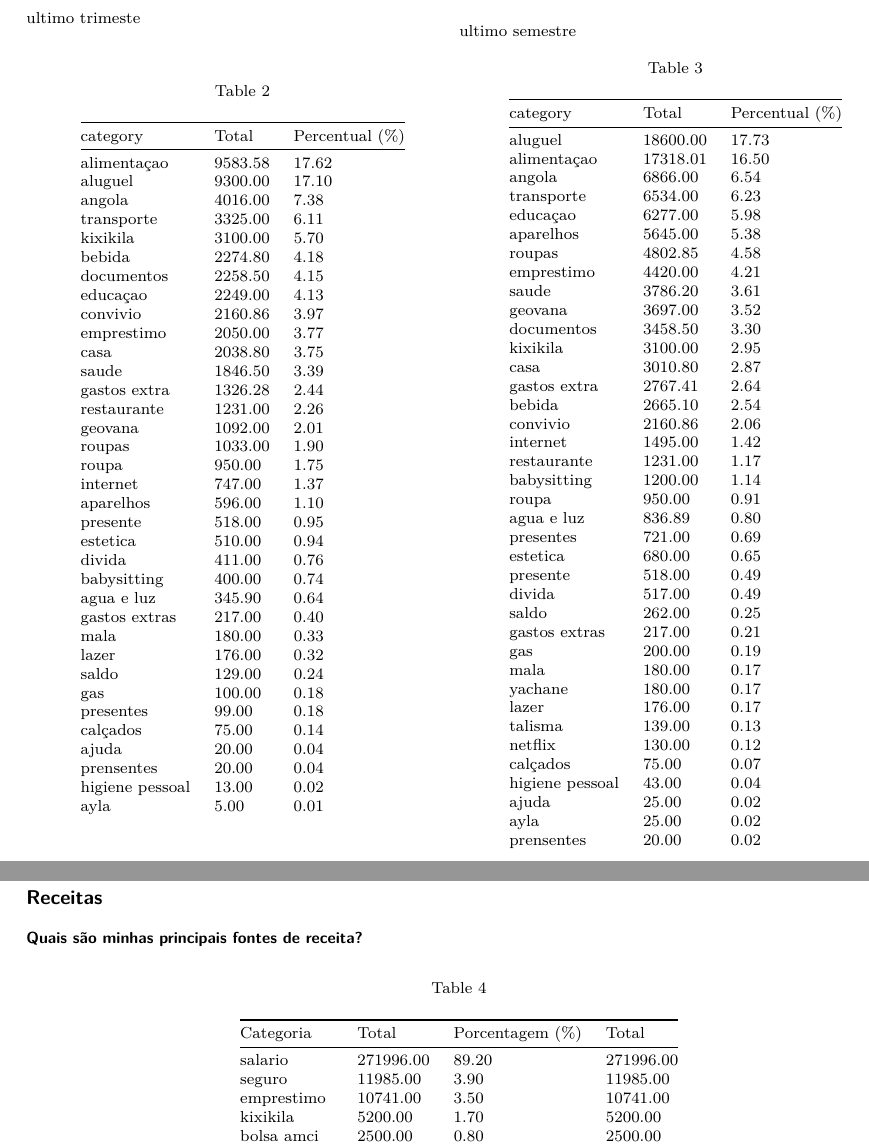
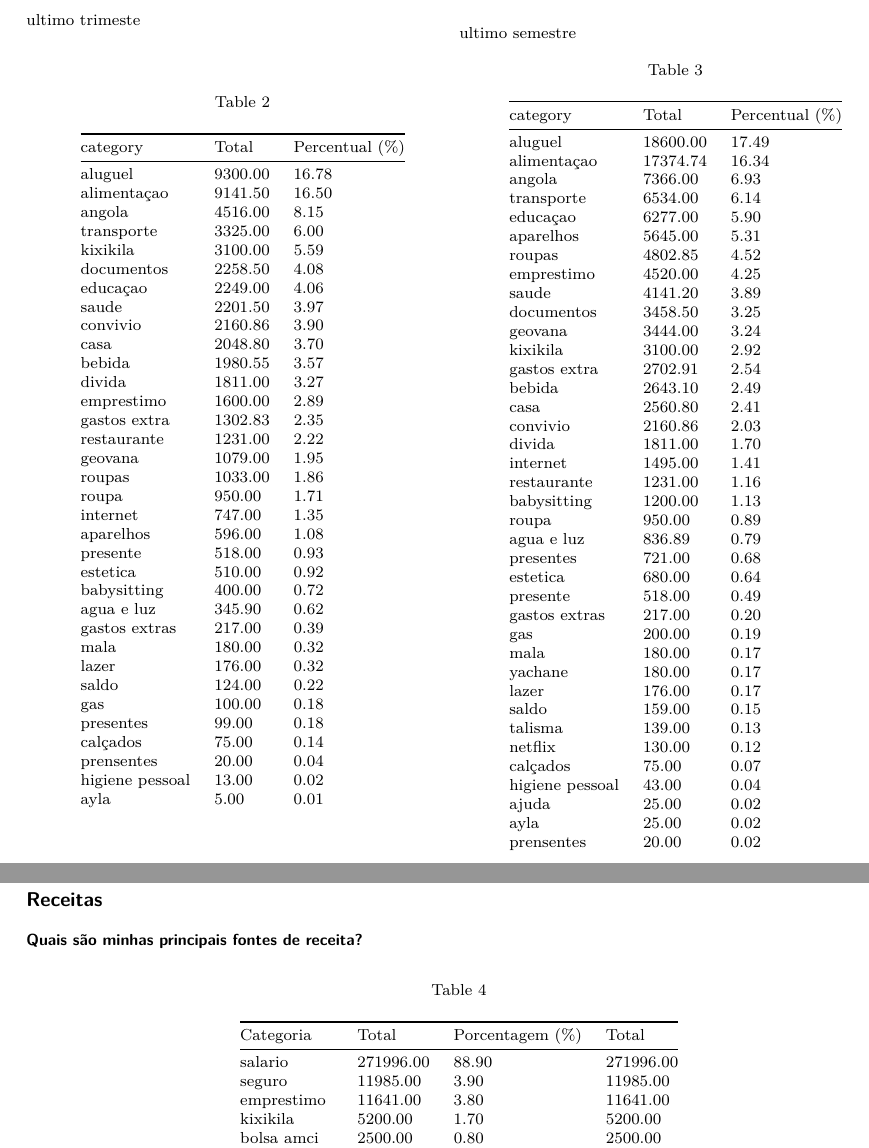
Before and after one commit to talisma-cassoma/ourmoney.desktop, a LaTeX document (report.tex): two parts of pages 4 and 5 of 6, joined at a grey line, cut so that both start at the same text. Compiled offline with pdfLaTeX.

```diff
--- a/report.tex
+++ b/report.tex
@@ -158,7 +158,7 @@
 
 \title{Our Money Report}
 \author{Talisma Manuel}
-\date{report of 18 July, 2025}
+\date{report of 29 July, 2025}
 
 \begin{document}
 \maketitle
@@ -238,7 +239,7 @@
 \begin{minipage}{0.50\linewidth}
 
 \begin{longtable}[]{@{}lll@{}}
-\caption{}\label{T_ae836}\tabularnewline
+\caption{}\label{T_d83ea}\tabularnewline
 \toprule\noalign{}
 category & Total & Percentual (\%) \\
 \midrule\noalign{}
@@ -249,38 +250,37 @@
 \endhead
 \bottomrule\noalign{}
 \endlastfoot
-alimentaçao & 9583.58 & 17.62 \\
-aluguel & 9300.00 & 17.10 \\
-angola & 4016.00 & 7.38 \\
-transporte & 3325.00 & 6.11 \\
-kixikila & 3100.00 & 5.70 \\
-bebida & 2274.80 & 4.18 \\
-documentos & 2258.50 & 4.15 \\
-educaçao & 2249.00 & 4.13 \\
-convivio & 2160.86 & 3.97 \\
-emprestimo & 2050.00 & 3.77 \\
-casa & 2038.80 & 3.75 \\
-saude & 1846.50 & 3.39 \\
-gastos extra & 1326.28 & 2.44 \\
-restaurante & 1231.00 & 2.26 \\
-geovana & 1092.00 & 2.01 \\
-roupas & 1033.00 & 1.90 \\
-roupa & 950.00 & 1.75 \\
-internet & 747.00 & 1.37 \\
-aparelhos & 596.00 & 1.10 \\
-presente & 518.00 & 0.95 \\
-estetica & 510.00 & 0.94 \\
-divida & 411.00 & 0.76 \\
-babysitting & 400.00 & 0.74 \\
-agua e luz & 345.90 & 0.64 \\
-gastos extras & 217.00 & 0.40 \\
-mala & 180.00 & 0.33 \\
+aluguel & 9300.00 & 16.78 \\
+alimentaçao & 9141.50 & 16.50 \\
+angola & 4516.00 & 8.15 \\
+transporte & 3325.00 & 6.00 \\
+kixikila & 3100.00 & 5.59 \\
+documentos & 2258.50 & 4.08 \\
+educaçao & 2249.00 & 4.06 \\
+saude & 2201.50 & 3.97 \\
+convivio & 2160.86 & 3.90 \\
+casa & 2048.80 & 3.70 \\
+bebida & 1980.55 & 3.57 \\
+divida & 1811.00 & 3.27 \\
+emprestimo & 1600.00 & 2.89 \\
+gastos extra & 1302.83 & 2.35 \\
+restaurante & 1231.00 & 2.22 \\
+geovana & 1079.00 & 1.95 \\
+roupas & 1033.00 & 1.86 \\
+roupa & 950.00 & 1.71 \\
+internet & 747.00 & 1.35 \\
+aparelhos & 596.00 & 1.08 \\
+presente & 518.00 & 0.93 \\
+estetica & 510.00 & 0.92 \\
+babysitting & 400.00 & 0.72 \\
+agua e luz & 345.90 & 0.62 \\
+gastos extras & 217.00 & 0.39 \\
+mala & 180.00 & 0.32 \\
 lazer & 176.00 & 0.32 \\
-saldo & 129.00 & 0.24 \\
+saldo & 124.00 & 0.22 \\
 gas & 100.00 & 0.18 \\
 presentes & 99.00 & 0.18 \\
 calçados & 75.00 & 0.14 \\
-ajuda & 20.00 & 0.04 \\
 prensentes & 20.00 & 0.04 \\
 higiene pessoal & 13.00 & 0.02 \\
 ayla & 5.00 & 0.01 \\
@@ -292,7 +292,7 @@
 ultimo semestre
 
 \begin{longtable}[]{@{}lll@{}}
-\caption{}\label{T_cab28}\tabularnewline
+\caption{}\label{T_b582b}\tabularnewline
 \toprule\noalign{}
 category & Total & Percentual (\%) \\
 \midrule\noalign{}
@@ -303,37 +303,37 @@
 \endhead
 \bottomrule\noalign{}
 \endlastfoot
-aluguel & 18600.00 & 17.73 \\
-alimentaçao & 17318.01 & 16.50 \\
-angola & 6866.00 & 6.54 \\
-transporte & 6534.00 & 6.23 \\
-educaçao & 6277.00 & 5.98 \\
-aparelhos & 5645.00 & 5.38 \\
-roupas & 4802.85 & 4.58 \\
-emprestimo & 4420.00 & 4.21 \\
-saude & 3786.20 & 3.61 \\
-geovana & 3697.00 & 3.52 \\
-documentos & 3458.50 & 3.30 \\
-kixikila & 3100.00 & 2.95 \\
-casa & 3010.80 & 2.87 \\
-gastos extra & 2767.41 & 2.64 \\
-bebida & 2665.10 & 2.54 \\
-convivio & 2160.86 & 2.06 \\
-internet & 1495.00 & 1.42 \\
-restaurante & 1231.00 & 1.17 \\
-babysitting & 1200.00 & 1.14 \\
-roupa & 950.00 & 0.91 \\
-agua e luz & 836.89 & 0.80 \\
-presentes & 721.00 & 0.69 \\
-estetica & 680.00 & 0.65 \\
+aluguel & 18600.00 & 17.49 \\
+alimentaçao & 17374.74 & 16.34 \\
+angola & 7366.00 & 6.93 \\
+transporte & 6534.00 & 6.14 \\
+educaçao & 6277.00 & 5.90 \\
+aparelhos & 5645.00 & 5.31 \\
+roupas & 4802.85 & 4.52 \\
+emprestimo & 4520.00 & 4.25 \\
+saude & 4141.20 & 3.89 \\
+documentos & 3458.50 & 3.25 \\
+geovana & 3444.00 & 3.24 \\
+kixikila & 3100.00 & 2.92 \\
+gastos extra & 2702.91 & 2.54 \\
+bebida & 2643.10 & 2.49 \\
+casa & 2560.80 & 2.41 \\
+convivio & 2160.86 & 2.03 \\
+divida & 1811.00 & 1.70 \\
+internet & 1495.00 & 1.41 \\
+restaurante & 1231.00 & 1.16 \\
+babysitting & 1200.00 & 1.13 \\
+roupa & 950.00 & 0.89 \\
+agua e luz & 836.89 & 0.79 \\
+presentes & 721.00 & 0.68 \\
+estetica & 680.00 & 0.64 \\
 presente & 518.00 & 0.49 \\
-divida & 517.00 & 0.49 \\
-saldo & 262.00 & 0.25 \\
-gastos extras & 217.00 & 0.21 \\
+gastos extras & 217.00 & 0.20 \\
 gas & 200.00 & 0.19 \\
 mala & 180.00 & 0.17 \\
 yachane & 180.00 & 0.17 \\
 lazer & 176.00 & 0.17 \\
+saldo & 159.00 & 0.15 \\
 talisma & 139.00 & 0.13 \\
 netflix & 130.00 & 0.12 \\
 calçados & 75.00 & 0.07 \\
@@ -392,9 +392,9 @@
 \endhead
 \bottomrule\noalign{}
 \endlastfoot
-salario & 271996.00 & 89.20 & 271996.00 \\
+salario & 271996.00 & 88.90 & 271996.00 \\
 seguro & 11985.00 & 3.90 & 11985.00 \\
-emprestimo & 10741.00 & 3.50 & 10741.00 \\
+emprestimo & 11641.00 & 3.80 & 11641.00 \\
 kixikila & 5200.00 & 1.70 & 5200.00 \\
 bolsa amci & 2500.00 & 0.80 & 2500.00 \\
 investimento & 1200.00 & 0.40 & 1200.00 \\
```
Also changed, not shown: report.tex (35 more changed lines), 1 other file.
